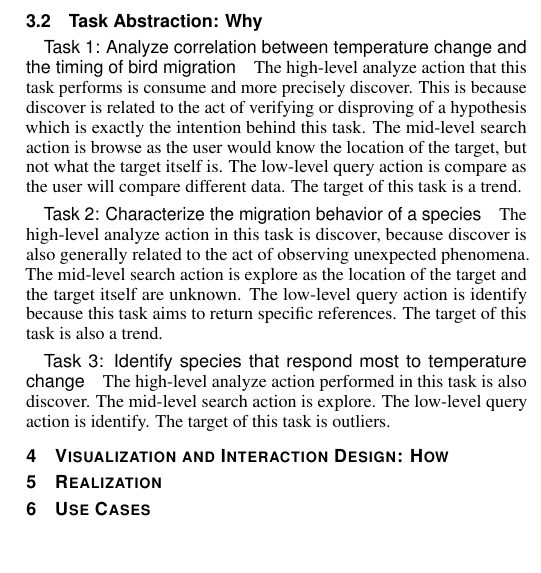
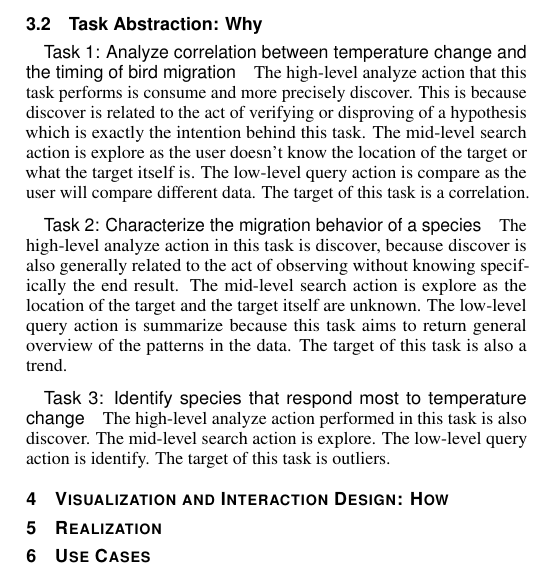
Before and after one commit to nimobeeren/2IMV20, a LaTeX document (InfoVis/docs/main.tex): part of one column of page 2 of 2, cut so that both start at the same text, the shorter picture padded with empty space. Compiled offline with pdfLaTeX.

Commit message:
Fixing task abstraction

```diff
--- a/InfoVis/docs/main.tex
+++ b/InfoVis/docs/main.tex
@@ -205,9 +205,9 @@ This visualization is designed to be used by a large variety of specialists and
 
 % Once you have defined a set of domain specific tasks, you must generalize them to be domain independent to be able to use the principles from visualization. In this sense, we propose you follow the principles described in Munzner's book \cite{munzner2014visualization} and described in the lectures.
 
-\paragraph{Task 1: Analyze correlation between temperature change and the timing of bird migration} The high-level analyze action that this task performs is consume and more precisely discover. This is because discover is related to the act of verifying or disproving of a hypothesis which is exactly the intention behind this task. The mid-level search action is browse as the user would know the location of the target, but not what the target itself is. The low-level query action is compare as the user will compare different data. The target of this task is a trend.
+\paragraph{Task 1: Analyze correlation between temperature change and the timing of bird migration} The high-level analyze action that this task performs is consume and more precisely discover. This is because discover is related to the act of verifying or disproving of a hypothesis which is exactly the intention behind this task. The mid-level search action is explore as the user doesn't know the location of the target or what the target itself is. The low-level query action is compare as the user will compare different data. The target of this task is a correlation.
 
-\paragraph{Task 2: Characterize the migration behavior of a species} The high-level analyze action in this task is discover, because discover is also generally related to the act of observing unexpected phenomena. The mid-level search action is explore as the location of the target and the target itself are unknown. The low-level query action is identify because this task aims to return specific references. The target of this task is also a trend.
+\paragraph{Task 2: Characterize the migration behavior of a species} The high-level analyze action in this task is discover, because discover is also generally related to the act of observing without knowing specifically the end result. The mid-level search action is explore as the location of the target and the target itself are unknown. The low-level query action is summarize because this task aims to return general overview of the patterns in the data. The target of this task is also a trend.
 
 \paragraph{Task 3: Identify species that respond most to temperature change} The high-level analyze action performed in this task is also discover. The mid-level search action is explore. The low-level query action is identify. The target of this task is outliers.
 
```
